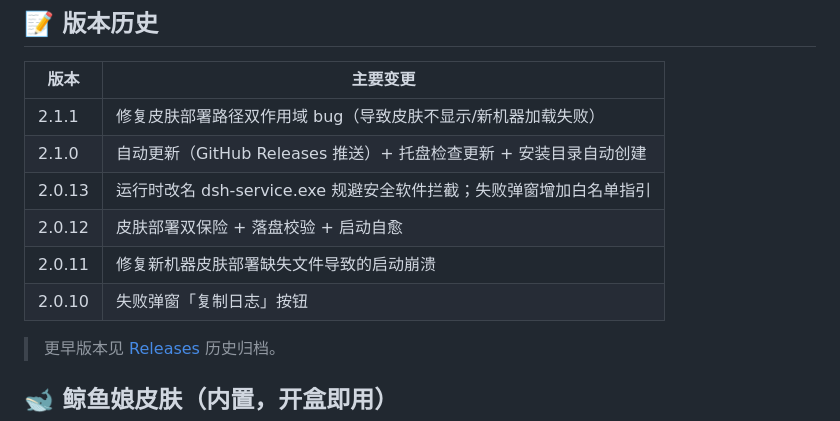
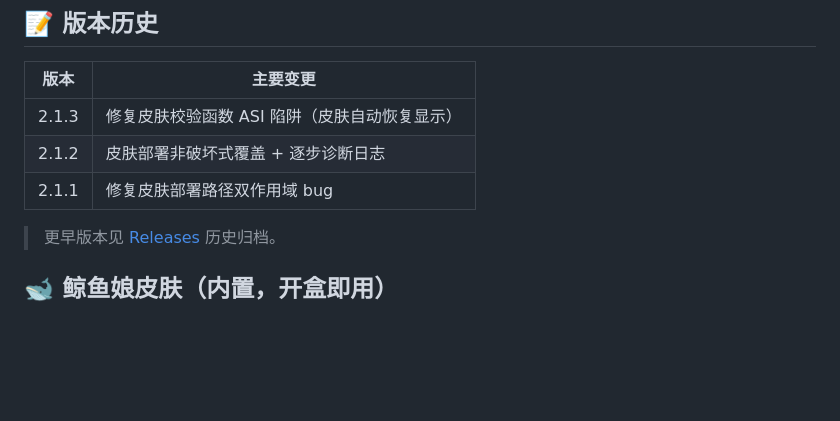
Before and after one commit to Misaki0427/deepseek-harness-desktop, a Markdown page: README.md, the part around the change. GitHub-like rendering; blank space fills up the shorter version.

Commit message:
docs: 版本历史只保留最近 3 个版本，其余归档至 Releases

```diff
--- a/README.md
+++ b/README.md
@@ -92,12 +92,9 @@ npm run release:major    # 特大变动：2.0.3 → 3.0.0
 
 | 版本 | 主要变更 |
 |---|---|
-| 2.1.1 | 修复皮肤部署路径双作用域 bug（导致皮肤不显示/新机器加载失败） |
-| 2.1.0 | 自动更新（GitHub Releases 推送）+ 托盘检查更新 + 安装目录自动创建 |
-| 2.0.13 | 运行时改名 dsh-service.exe 规避安全软件拦截；失败弹窗增加白名单指引 |
-| 2.0.12 | 皮肤部署双保险 + 落盘校验 + 启动自愈 |
-| 2.0.11 | 修复新机器皮肤部署缺失文件导致的启动崩溃 |
-| 2.0.10 | 失败弹窗「复制日志」按钮 |
+| 2.1.3 | 修复皮肤校验函数 ASI 陷阱（皮肤自动恢复显示） |
+| 2.1.2 | 皮肤部署非破坏式覆盖 + 逐步诊断日志 |
+| 2.1.1 | 修复皮肤部署路径双作用域 bug |
 
 > 更早版本见 [Releases](../../releases) 历史归档。
 
```
